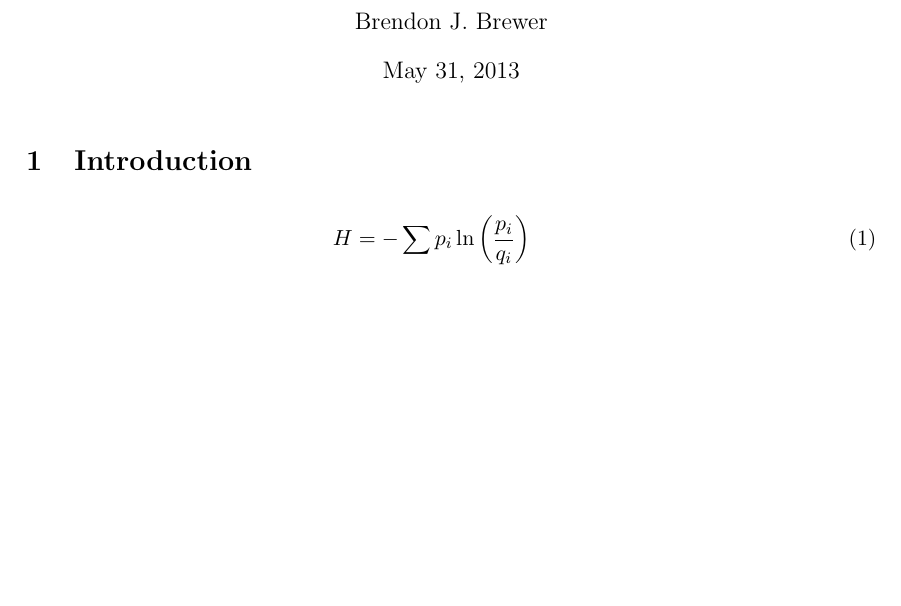
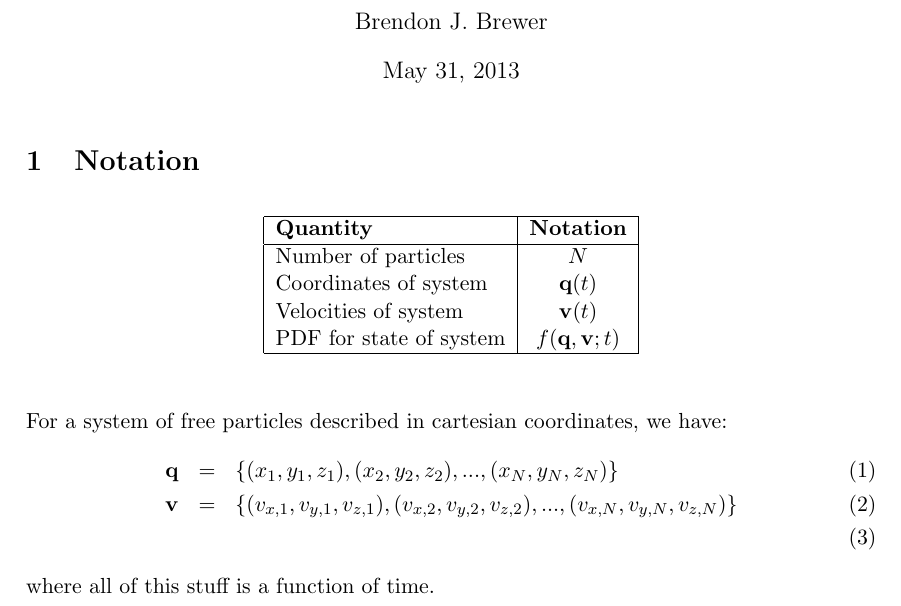
Before and after one commit to eggplantbren/StatMech, a LaTeX document (Document/ms.tex): part of the page, cut so that both start at the same text, the shorter picture padded with empty space. Compiled offline with pdfLaTeX.

Commit message:
Writing some notation

```diff
--- a/Document/ms.tex
+++ b/Document/ms.tex
@@ -13,10 +13,28 @@
 \begin{document}
 \maketitle
 
-\section{Introduction}
+\section{Notation}
 
+\begin{table}[h!]
+\begin{center}
+\begin{tabular}{|l|c|}
+\hline
+{\bf Quantity} & {\bf Notation}\\
+\hline
+Number of particles & $N$\\
+Coordinates of system & $\mathbf{q}(t)$\\
+Velocities of system  & $\mathbf{v}(t)$\\
+PDF for state of system & $f(\mathbf{q}, \mathbf{v}; t)$\\
+\hline
+\end{tabular}
+\end{center}
+\end{table}
+
+For a system of free particles described in cartesian coordinates, we have:
 \begin{eqnarray}
-H = -\sum p_i \ln\left(\frac{p_i}{q_i}\right)
+\mathbf{q} &=& \{(x_1, y_1, z_1), (x_2, y_2, z_2), ..., (x_N, y_N, z_N)\}\\
+\mathbf{v} &=& \{(v_{x,1}, v_{y,1}, v_{z,1}), (v_{x,2}, v_{y,2}, v_{z,2}), ..., (v_{x,N}, v_{y,N}, v_{z,N})\}\\
 \end{eqnarray}
+where all of this stuff is a function of time.
 
 \end{document}
```
